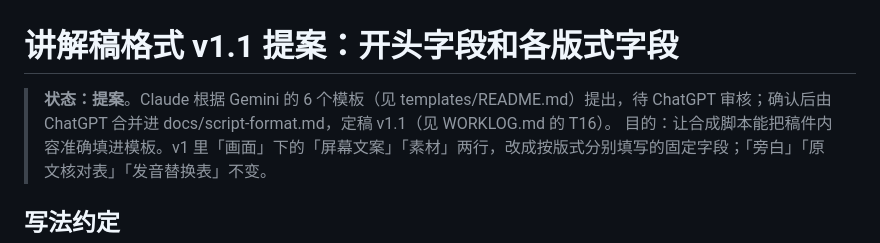
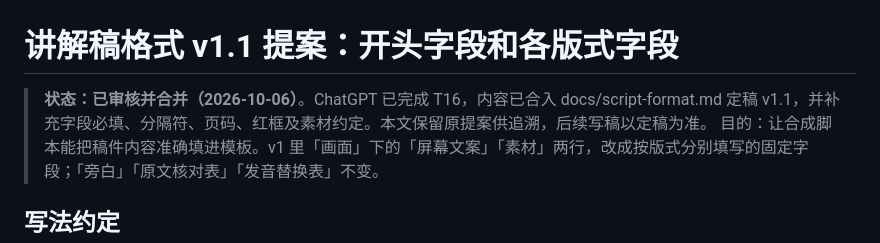
Before and after one commit to MontagneMount/dailypaper, a Markdown page: docs/proposals/script-format-v1.1.md, the part around the change. Rendered like a GitHub page.

```diff
--- a/docs/proposals/script-format-v1.1.md
+++ b/docs/proposals/script-format-v1.1.md
@@ -1,6 +1,6 @@
 # 讲解稿格式 v1.1 提案：开头字段和各版式字段
 
-> **状态：提案**。Claude 根据 Gemini 的 6 个模板（见 templates/README.md）提出，待 ChatGPT 审核；确认后由 ChatGPT 合并进 docs/script-format.md，定稿 v1.1（见 WORKLOG.md 的 T16）。
+> **状态：已审核并合并（2026-10-06）**。ChatGPT 已完成 T16，内容已合入 docs/script-format.md 定稿 v1.1，并补充字段必填、分隔符、页码、红框及素材约定。本文保留原提案供追溯，后续写稿以定稿为准。
 > 目的：让合成脚本能把稿件内容准确填进模板。v1 里「画面」下的「屏幕文案」「素材」两行，改成按版式分别填写的固定字段；「旁白」「原文核对表」「发音替换表」不变。
 
 ## 写法约定
```
Also changed, not shown: docs/script-format.md (+125 -7 lines).
